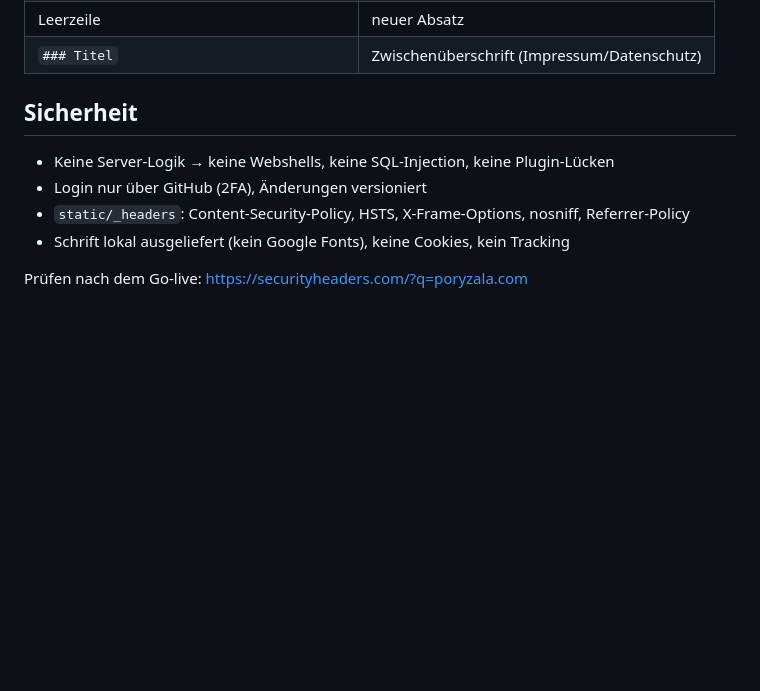
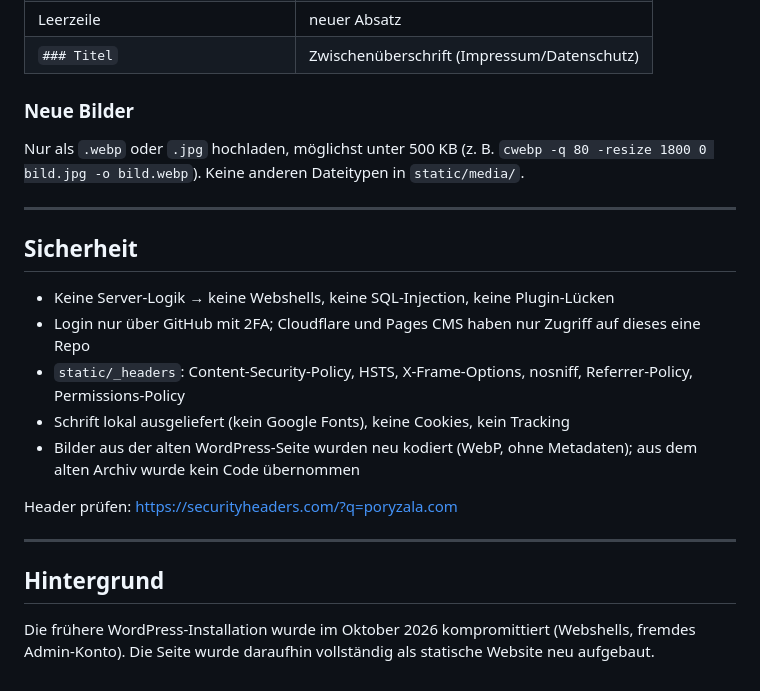
Before and after one commit to rporyzala/poryzala.com, a Markdown page: README.md, the part around one of its changes. Drawn GitHub-style; blank space fills up the shorter version.

Commit message:
README: Workers-Setup, Design-Seite, Arbeitsablauf

```diff
--- a/README.md
+++ b/README.md
@@ -80,11 +79,24 @@ Jedes Speichern ist ein Git-Commit. Ältere Versionen lassen sich jederzeit auf
 | Leerzeile | neuer Absatz |
 | `### Titel` | Zwischenüberschrift (Impressum/Datenschutz) |
+
+### Neue Bilder
+
+Nur als `.webp` oder `.jpg` hochladen, möglichst unter 500 KB (z. B. `cwebp -q 80 -resize 1800 0 bild.jpg -o bild.webp`). Keine anderen Dateitypen in `static/media/`.
+
+---
 
 ## Sicherheit
 
 - Keine Server-Logik → keine Webshells, keine SQL-Injection, keine Plugin-Lücken
-- Login nur über GitHub (2FA), Änderungen versioniert
-- `static/_headers`: Content-Security-Policy, HSTS, X-Frame-Options, nosniff, Referrer-Policy
+- Login nur über GitHub mit 2FA; Cloudflare und Pages CMS haben nur Zugriff auf dieses eine Repo
+- `static/_headers`: Content-Security-Policy, HSTS, X-Frame-Options, nosniff, Referrer-Policy, Permissions-Policy
 - Schrift lokal ausgeliefert (kein Google Fonts), keine Cookies, kein Tracking
+- Bilder aus der alten WordPress-Seite wurden neu kodiert (WebP, ohne Metadaten); aus dem alten Archiv wurde kein Code übernommen
 
-Prüfen nach dem Go-live: https://securityheaders.com/?q=poryzala.com
+Header prüfen: https://securityheaders.com/?q=poryzala.com
+
+---
+
+## Hintergrund
+
+Die frühere WordPress-Installation wurde im Oktober 2026 kompromittiert (Webshells, fremdes Admin-Konto). Die Seite wurde daraufhin vollständig als statische Website neu aufgebaut.
```
Also changed, not shown: other parts of README.md (+51 -52 lines).
